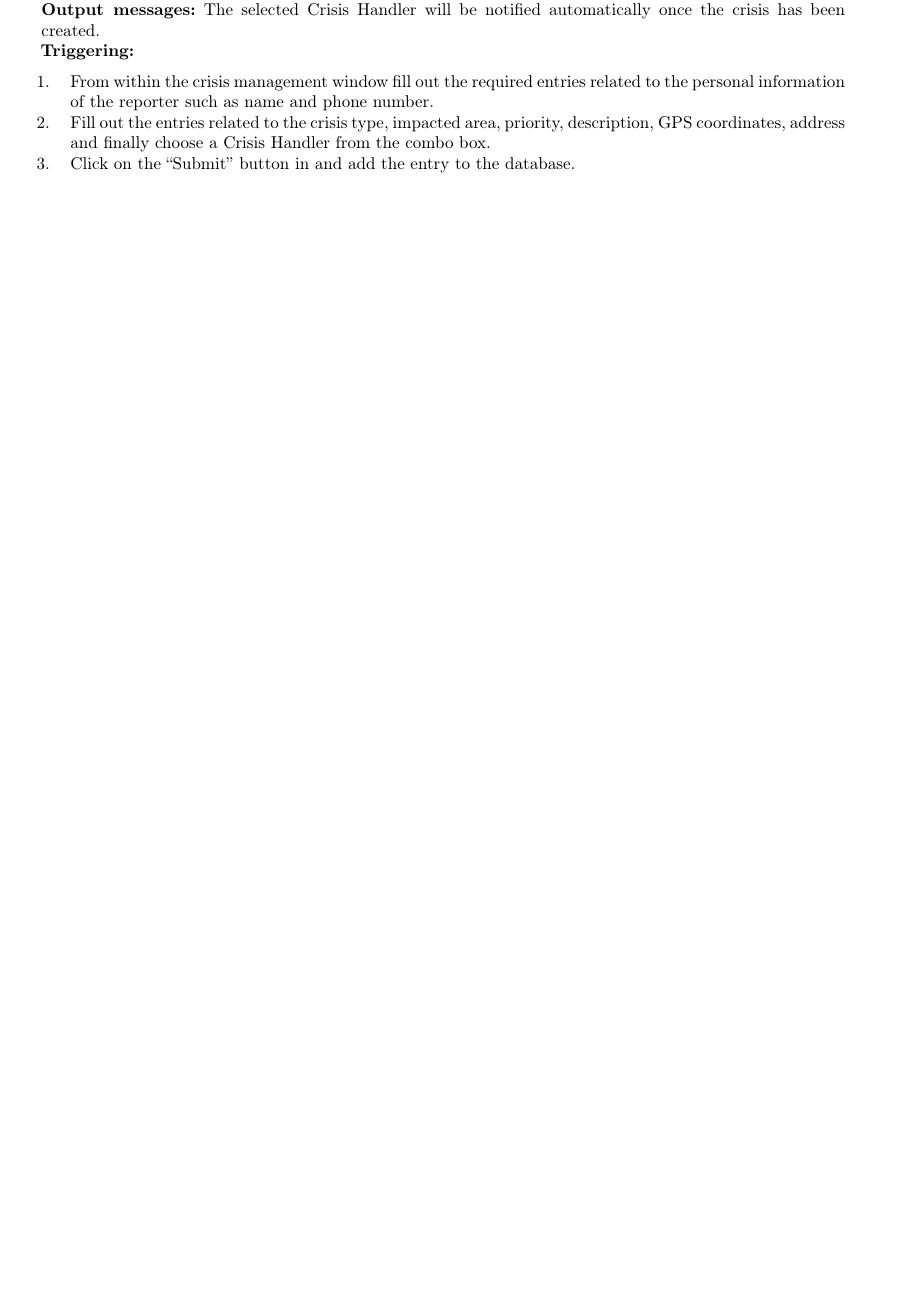
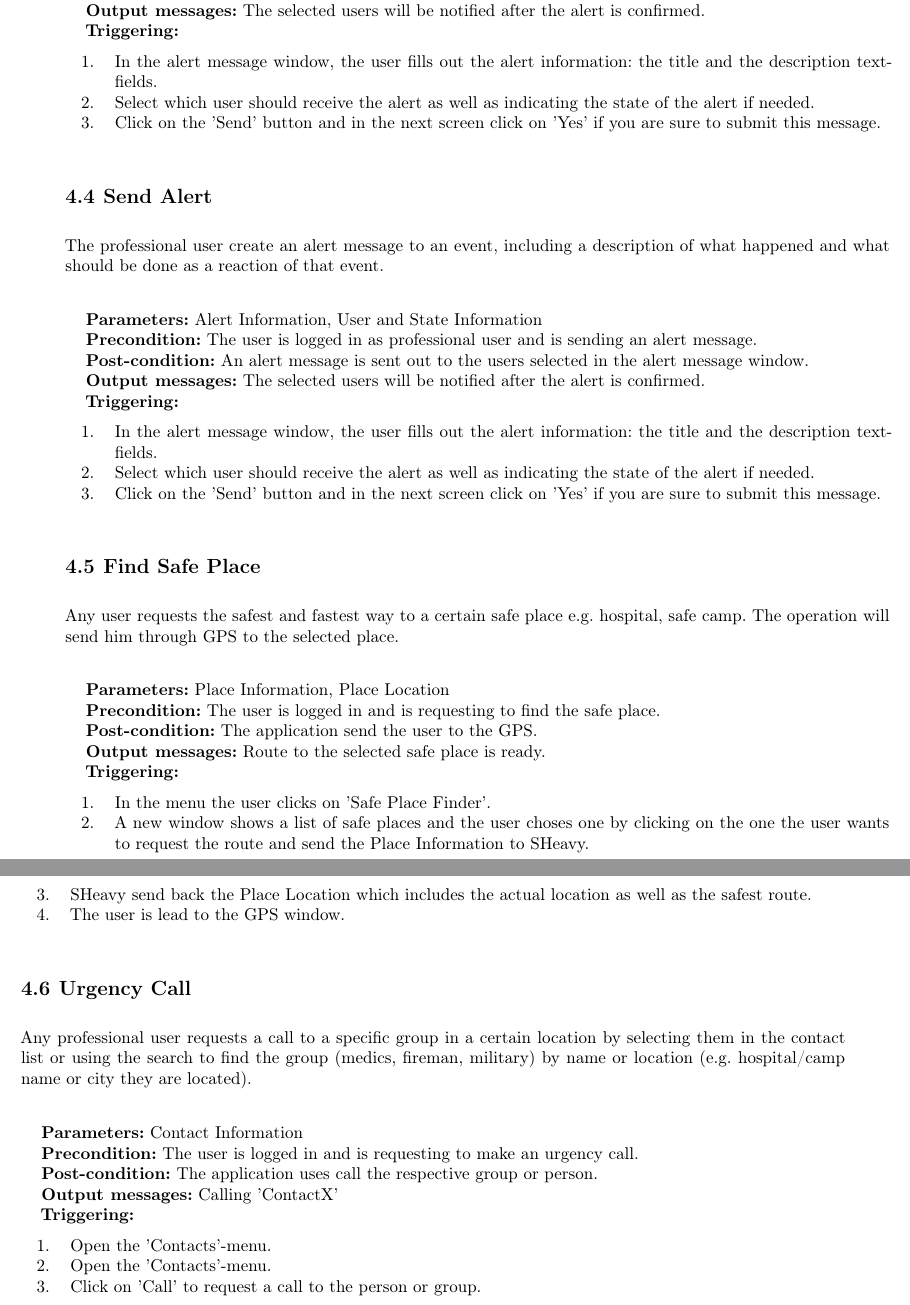
Before and after one commit to DoggySmooth/-SEP--G05-User-Manual, a LaTeX document (lu.uni.lassy.excalibur.group05.usermanual.report/user-manual.tex, which reads lu.uni.lassy.excalibur.group05.usermanual.report/doc/software-operations/software-operations.tex): part of page 17 of 23 before the commit and two parts of pages 18 and 19 of 25 after it, the two joined at a grey line, cut so that both start at the same text, the shorter picture padded with empty space. Compiled offline with LaTeX, dvips and Ghostscript; a LaTeX package or settings file that is missing is left out.

Commit message:
added software operations

```diff
--- a/lu.uni.lassy.excalibur.group05.usermanual.report/doc/software-operations/software-operations.tex
+++ b/lu.uni.lassy.excalibur.group05.usermanual.report/doc/software-operations/software-operations.tex
@@ -22,10 +17,0 @@ informed by a third party (citizen, organization) and selects a crisis handler f
-\item \textbf{Post-condition:} A new crisis has been added to the system and the new crisis has been assigned to a crisis handler, the Handler has received an automatic notification from the system.
-\item \textbf{Output messages:} The selected Crisis Handler will be notified
-automatically once the crisis has been created.
-
-\item \textbf{Triggering:}
-\begin{enumerate}
-\item From within the crisis management window fill out the required entries related to the personal information of the reporter such as name and phone number.
-\item Fill out the entries related to the crisis type, impacted area, priority, description, GPS coordinates, address and finally choose a Crisis Handler from the combo box.
-\item Click on the “Submit” button in and add the entry to the database.
-\end{enumerate}
@@ -43,0 +61,75 @@ It might be required to include GUI screenshots to illustrate the example.
+\item \textbf{Post-condition:}  An alert message is sent out to the users selected in the alert message window.
+\item \textbf{Output messages:} The selected users will be notified after the alert is confirmed.
+
+\item \textbf{Triggering:}
+\begin{enumerate}
+\item In the alert message window, the user fills out the alert information: the title and the description text-fields.
+\item Select which user should receive the alert as well as indicating the state of the alert if needed.
+\item Click on the 'Send' button and in the next screen click on 'Yes' if you
+are sure to submit this message.
+\end{enumerate}
+\end{description}
+
+\section{Send Alert}
+\label{operation:Send Alert}
+The professional user create an alert message to an event, including a
+description of what happened and what should be done as a reaction of that event. \\
+
+\begin{description}
+
+\item \textbf{Parameters:} Alert Information, User and State Information
+\item \textbf{Precondition:} The user is logged in as professional user and is sending an alert message.
+\item \textbf{Post-condition:}  An alert message is sent out to the users selected in the alert message window.
+\item \textbf{Output messages:} The selected users will be notified after the alert is confirmed.
+
+\item \textbf{Triggering:}
+\begin{enumerate}
+\item In the alert message window, the user fills out the alert information: the title and the description text-fields.
+\item Select which user should receive the alert as well as indicating the state of the alert if needed.
+\item Click on the 'Send' button and in the next screen click on 'Yes' if you
+are sure to submit this message.
+\end{enumerate}
+\end{description}
+
+\section{Find Safe Place}
+\label{operation:FindSafePlace}
+Any user requests the safest and fastest way to a certain safe place e.g. hospital,
+safe camp. The operation will send him through GPS to the selected place.\\
+
+\begin{description}
+
+\item \textbf{Parameters:} Place Information, Place Location
+\item \textbf{Precondition:} The user is logged in and is requesting to find the safe place.
+\item \textbf{Post-condition:}  The application send the user to the GPS.
+\item \textbf{Output messages:} Route to the selected safe place is ready.
+
+\item \textbf{Triggering:}
+\begin{enumerate}
+\item In the menu the user clicks on 'Safe Place Finder'.
+\item A new window shows a list of safe places and the user choses one by
+clicking on the one the user wants to request the route and send the Place Information to SHeavy.
+\item SHeavy send back the Place Location which includes the actual location as well as the safest route.
+\item The user is lead to the GPS window.
+\end{enumerate}
+\end{description}
+
+\section{Urgency Call}
+\label{operation:UrgencyCall}
+Any professional user requests a call to a specific group in a certain location by selecting
+them in the contact list or using the search to find the group (medics, fireman, military)
+by name or location (e.g. hospital/camp name or city they are located).\\
+
+\begin{description}
+
+\item \textbf{Parameters:} Contact Information
+\item \textbf{Precondition:} The user is logged in and is requesting to make an urgency call.
+\item \textbf{Post-condition:} The application uses call the respective group or person.
+\item \textbf{Output messages:} Calling 'ContactX'
+
+\item \textbf{Triggering:}
+\begin{enumerate}
+\item Open the 'Contacts'-menu.
+\item Open the 'Contacts'-menu.
+\item Click on 'Call' to request a call to the person or group.
+\end{enumerate}
+\end{description}
```
Also changed, not shown: lu.uni.lassy.excalibur.group05.usermanual.report/doc/introduction/introduction.tex (+1 -1 lines), lu.uni.lassy.excalibur.group05.usermanual.report/doc/user-guide/user-guide.tex (+26 -0 lines), lu.uni.lassy.excalibur.group05.usermanual.report/user-manual.pdf, lu.uni.lassy.excalibur.group05.usermanual.report/doc/software-operations/software-operations.tex (47 more changed lines).
